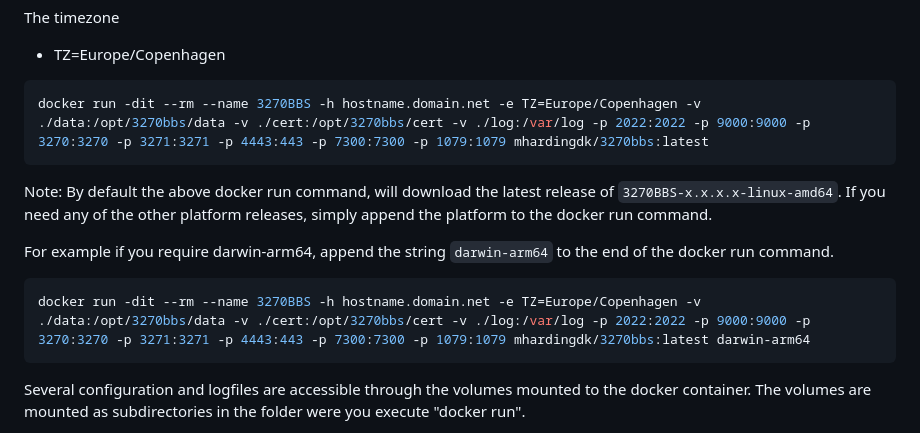
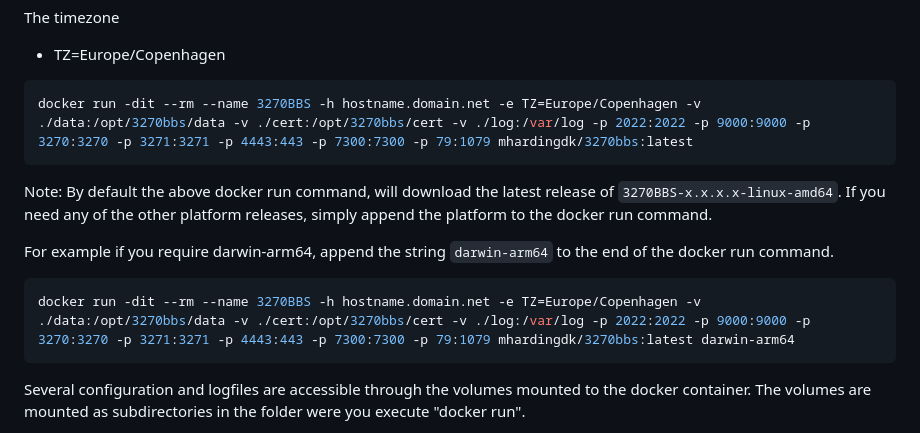
Before and after one commit to MortenHarding/docker-3270BBS, a Markdown page: README.md, the part around the change. GitHub-like rendering.

````diff
--- a/README.md
+++ b/README.md
@@ -55,7 +55,7 @@ The timezone
 
 
 ```sh
-docker run -dit --rm --name 3270BBS -h hostname.domain.net -e TZ=Europe/Copenhagen -v ./data:/opt/3270bbs/data -v ./cert:/opt/3270bbs/cert -v ./log:/var/log -p 2022:2022 -p 9000:9000 -p 3270:3270 -p 3271:3271 -p 4443:443 -p 7300:7300 -p 1079:1079 mhardingdk/3270bbs:latest
+docker run -dit --rm --name 3270BBS -h hostname.domain.net -e TZ=Europe/Copenhagen -v ./data:/opt/3270bbs/data -v ./cert:/opt/3270bbs/cert -v ./log:/var/log -p 2022:2022 -p 9000:9000 -p 3270:3270 -p 3271:3271 -p 4443:443 -p 7300:7300 -p 79:1079 mhardingdk/3270bbs:latest
 ```
 
 Note: By default the above docker run command, will download the latest release of ``` 3270BBS-x.x.x.x-linux-amd64 ```. If you need any of the other platform releases, simply append the platform to the docker run command.
@@ -63,7 +63,7 @@ Note: By default the above docker run command, will download the latest release
 For example if you require darwin-arm64, append the string ```darwin-arm64``` to the end of the docker run command.
 
 ```sh
-docker run -dit --rm --name 3270BBS -h hostname.domain.net -e TZ=Europe/Copenhagen -v ./data:/opt/3270bbs/data -v ./cert:/opt/3270bbs/cert -v ./log:/var/log -p 2022:2022 -p 9000:9000 -p 3270:3270 -p 3271:3271 -p 4443:443 -p 7300:7300 -p 1079:1079 mhardingdk/3270bbs:latest darwin-arm64
+docker run -dit --rm --name 3270BBS -h hostname.domain.net -e TZ=Europe/Copenhagen -v ./data:/opt/3270bbs/data -v ./cert:/opt/3270bbs/cert -v ./log:/var/log -p 2022:2022 -p 9000:9000 -p 3270:3270 -p 3271:3271 -p 4443:443 -p 7300:7300 -p 79:1079 mhardingdk/3270bbs:latest darwin-arm64
 ```
 
 Several configuration and logfiles are accessible through the volumes mounted to the docker container. The volumes are mounted as subdirectories in the folder were you execute "docker run".
````
